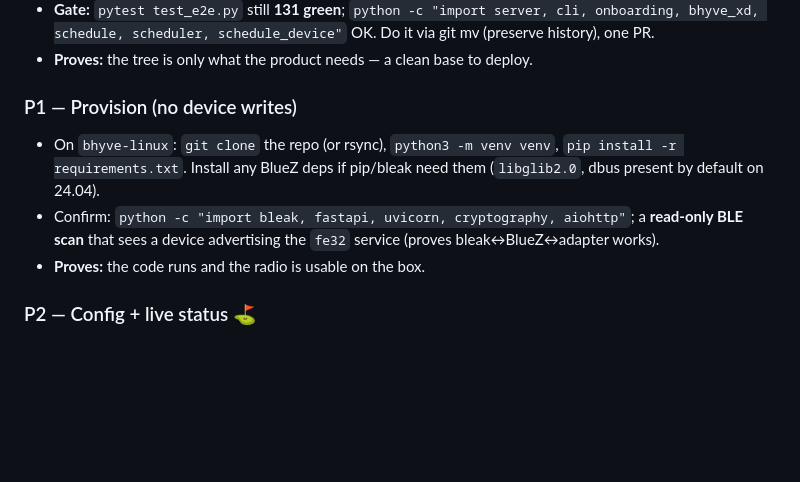
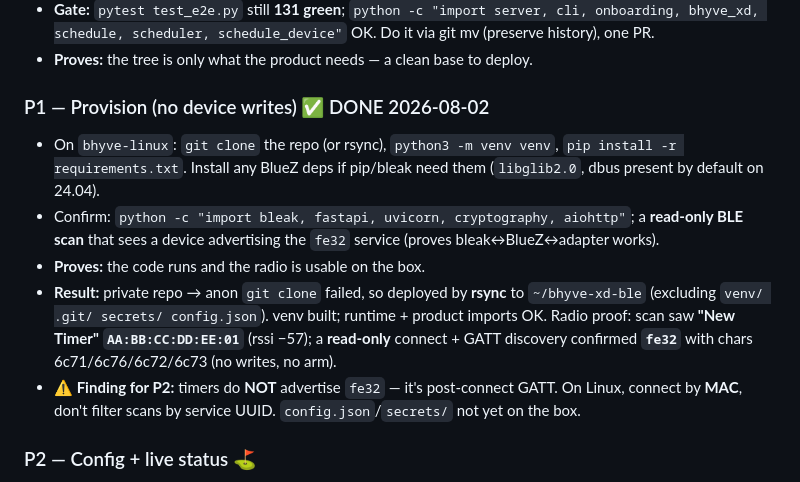
Before and after one commit to evanscastonguay/bhyve-xd-ble, a Markdown page: docs/plans/PLAN_linux_deploy.md, the part around the change. Drawn GitHub-style; blank space fills up the shorter version.

Commit message:
P1 (Linux deploy): mark done — repo on box, imports OK, fe32 confirmed read-only
Deployed to bhyve-linux ~/bhyve-xd-ble via rsync (private repo → anon clone fails).
venv + requirements.txt installed; runtime + product imports OK. Read-only BLE scan
saw known timer "New Timer" AA:BB:CC:DD:EE:01 (rssi -57); read-only GATT discovery
confirmed the fe32 service (chars 6c71/6c76/6c72/6c73) — no writes, no arming.

Recorded a P2-relevant finding: B-Hyve timers do NOT advertise fe32 (post-connect
GATT only) — on Linux, connect by MAC, don't scan-filter by service UUID.

Co-Authored-By: Claude Opus 4.8 <noreply@anthropic.com>
Claude-Session: https://claude.ai/code/session_01K5qCESK9pe8waTVnGN14BC

```diff
--- a/docs/plans/PLAN_linux_deploy.md
+++ b/docs/plans/PLAN_linux_deploy.md
@@ -58,13 +58,19 @@ So the box clones only product-relevant files. Verified by usage analysis (impor
   bhyve_xd, schedule, scheduler, schedule_device"` OK. Do it via git mv (preserve history), one PR.
 - **Proves:** the tree is only what the product needs — a clean base to deploy.
 
-### P1 — Provision (no device writes)
+### P1 — Provision (no device writes) ✅ DONE 2026-08-02
 - On `bhyve-linux`: `git clone` the repo (or rsync), `python3 -m venv venv`, `pip install -r
   requirements.txt`. Install any BlueZ deps if pip/bleak need them (`libglib2.0`, dbus present by
   default on 24.04).
 - Confirm: `python -c "import bleak, fastapi, uvicorn, cryptography, aiohttp"`; a **read-only BLE
   scan** that sees a device advertising the `fe32` service (proves bleak↔BlueZ↔adapter works).
 - **Proves:** the code runs and the radio is usable on the box.
+- **Result:** private repo → anon `git clone` failed, so deployed by **rsync** to `~/bhyve-xd-ble`
+  (excluding `venv/ .git/ secrets/ config.json`). venv built; runtime + product imports OK. Radio
+  proof: scan saw **"New Timer" `AA:BB:CC:DD:EE:01`** (rssi −57); a **read-only** connect + GATT
+  discovery confirmed **`fe32`** with chars 6c71/6c76/6c72/6c73 (no writes, no arm).
+- **⚠ Finding for P2:** timers do **NOT** advertise `fe32` — it's post-connect GATT. On Linux,
+  connect by **MAC**, don't filter scans by service UUID. `config.json`/`secrets/` not yet on the box.
 
 ### P2 — Config + live status ⛳
 - Create `/home/pi/.../config.json` on the box with `address = AA:BB:CC:DD:EE:01`, `mac` same,
```
